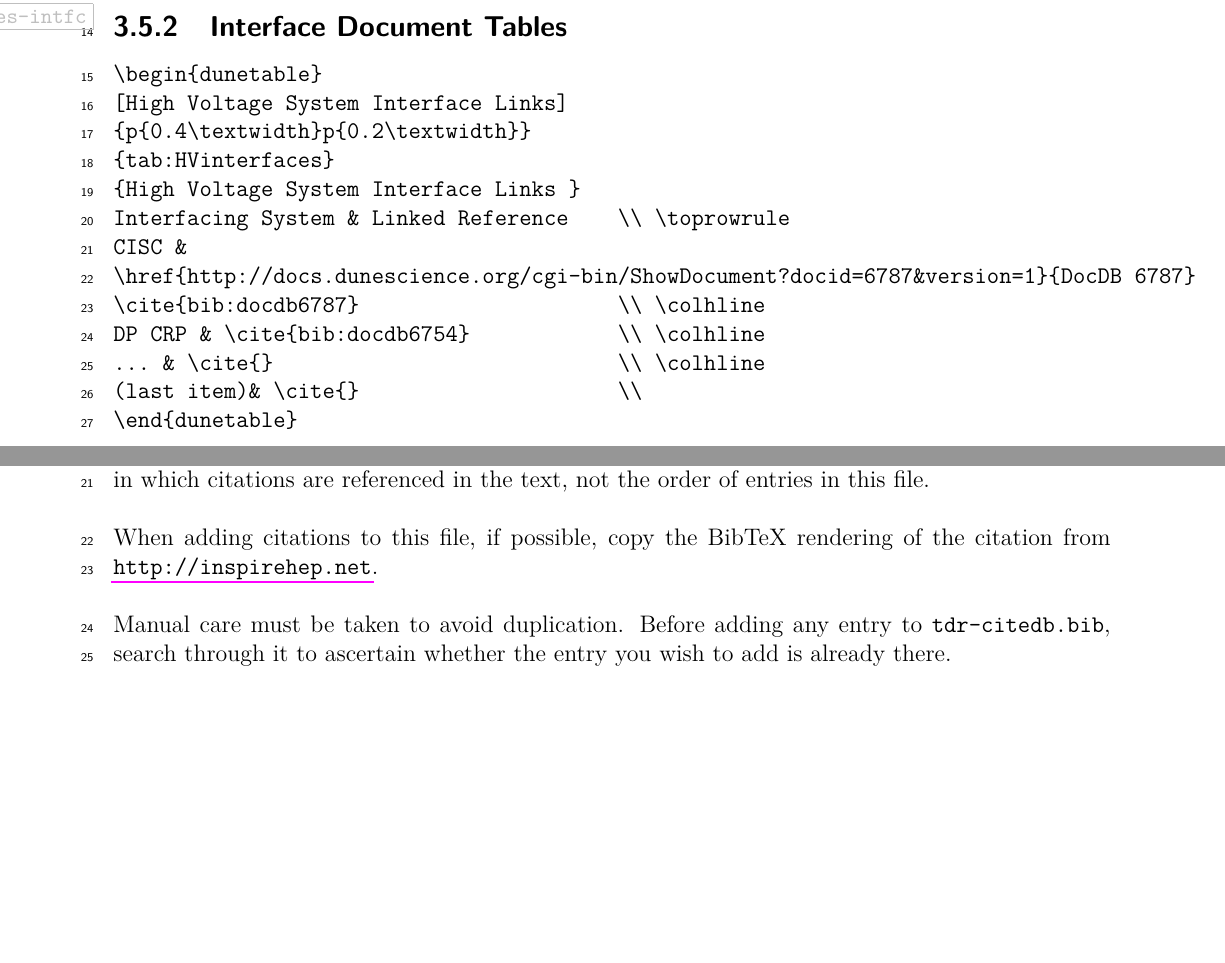
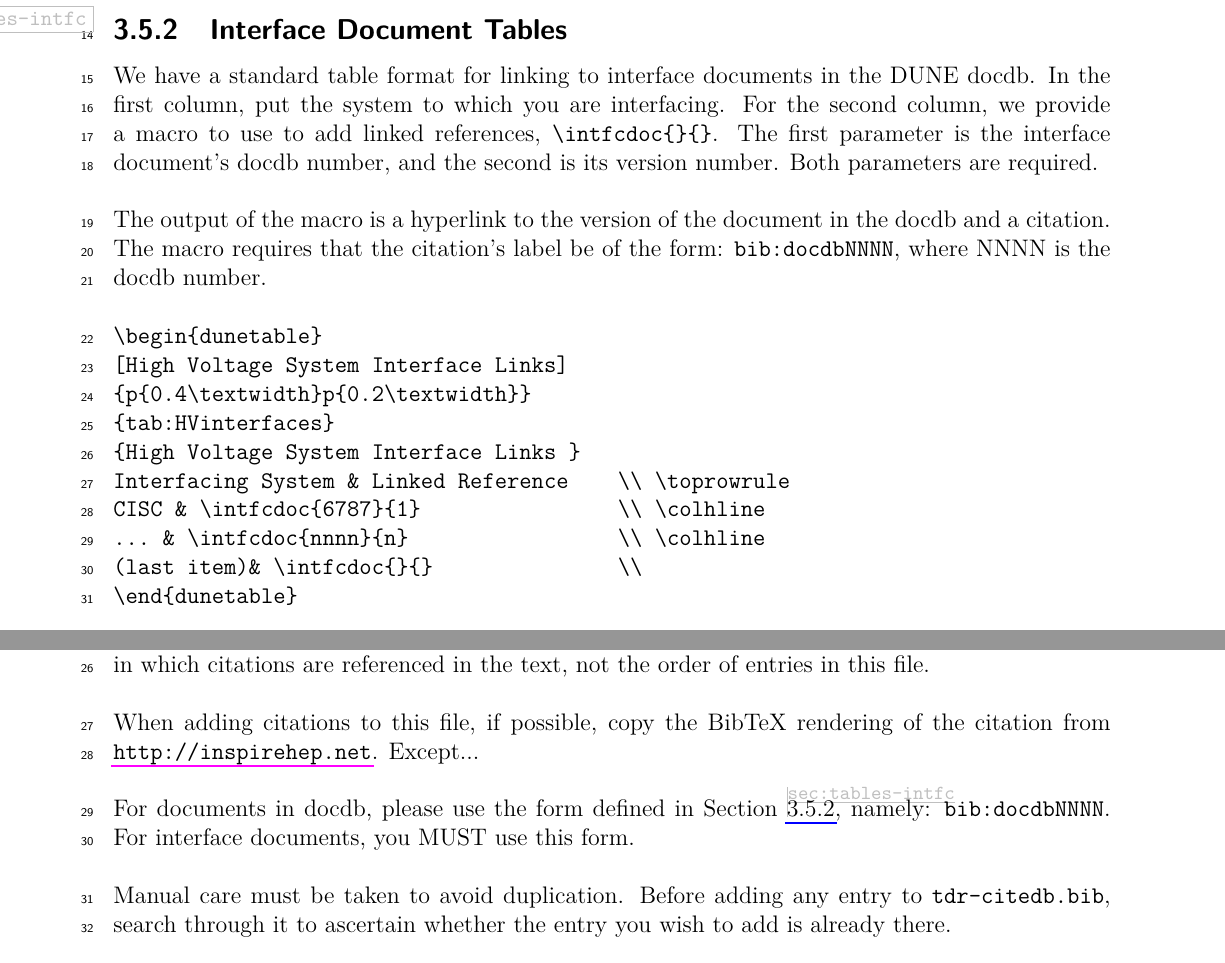
Before and after one commit to DUNE/document-guidance, a LaTeX thesis (guidance.tex, which reads common/defs.tex, guidance/chapter-writing.tex): two parts of pages 27 and 30 of 44, joined at a grey line, cut so that both start at the same text, the shorter picture padded with empty space. Compiled offline with pdfLaTeX.

Commit message:
add interface macro information

```diff
--- a/common/defs.tex
+++ b/common/defs.tex
@@ -73,3 +73,8 @@
 \def\driftvelocity{\SI{1.6}{\milli\meter/\micro\second}\xspace}
 \def\lartemp{\SI{88}\,K\xspace}
 % What other parameters to include?  Wire spacings? Drift lengths? Decay pipe length?
+
+% For interface tables in TDR:
+\newcommand{\intfcdoc}[2]{
+\href{http://docs.dunescience.org/cgi-bin/ShowDocument?docid=#1\&version=#2}{DocDB {#1}} \cite{bib:docdb#1}
+\xspace}  % example of use: \intfcdoc{6745}
--- a/guidance/chapter-writing.tex
+++ b/guidance/chapter-writing.tex
@@ -290,6 +290,10 @@ To include the requirements table  in your chapter file, use the syntax (still T
 \subsection{Interface Document Tables}
 \label{sec:tables-intfc}
 
+We have a standard table format for linking to interface documents in the DUNE docdb. In the first column, put the system to which you are interfacing. For the second column, we provide a macro to use to add linked references,  \verb|\intfcdoc{}{}|. The first parameter is the interface document's docdb number, and the second is its version number. Both parameters are required.
+
+The output of the macro is a hyperlink to the version of the document in the docdb and a citation.  The macro requires that the citation's label be of the form: \verb|bib:docdbNNNN|, where NNNN is the docdb number.
+
 \begin{verbatim}
 \begin{dunetable}
 [High Voltage System Interface Links]
@@ -297,12 +301,9 @@ To include the requirements table  in your chapter file, use the syntax (still T
 {tab:HVinterfaces}
 {High Voltage System Interface Links }
 Interfacing System & Linked Reference    \\ \toprowrule
-CISC &
-\href{http://docs.dunescience.org/cgi-bin/ShowDocument?docid=6787&version=1}{DocDB 6787}
-\cite{bib:docdb6787}                     \\ \colhline
-DP CRP & \cite{bib:docdb6754}            \\ \colhline
-... & \cite{}                            \\ \colhline
-(last item)& \cite{}                     \\
+CISC & \intfcdoc{6787}{1}                \\ \colhline
+... & \intfcdoc{nnnn}{n}                 \\ \colhline
+(last item)& \intfcdoc{}{}               \\
 \end{dunetable}
 \end{verbatim}
 
@@ -475,7 +474,9 @@ indicate comments via \texttt{\%} characters. (Again, guidelines are in the file
 The
 generated bibliography reflects the order in which citations are referenced in the text, not the order of entries in this file.
 
-When adding citations to this file, if possible, copy the BibTeX rendering of the citation from \url{http://inspirehep.net}.
+When adding citations to this file, if possible, copy the BibTeX rendering of the citation from \url{http://inspirehep.net}.  Except...
+
+For documents in docdb, please use the form defined in Section~\ref{sec:tables-intfc}, namely: \verb|bib:docdbNNNN|. For interface documents, you MUST use this form.
 
 Manual care must be taken to avoid duplication. %\fixme{BV found something; I have to look at it. AH}
 Before adding any entry to \texttt{tdr-citedb.bib}, search through it
```
Also changed, not shown: common/citedb.bib (+7 -0 lines), guidance/chapter-writing.tex (10 more changed lines).
